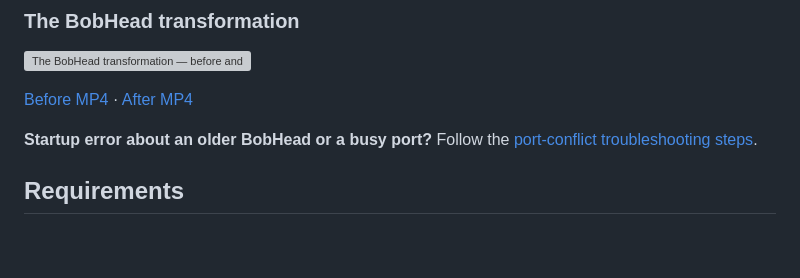
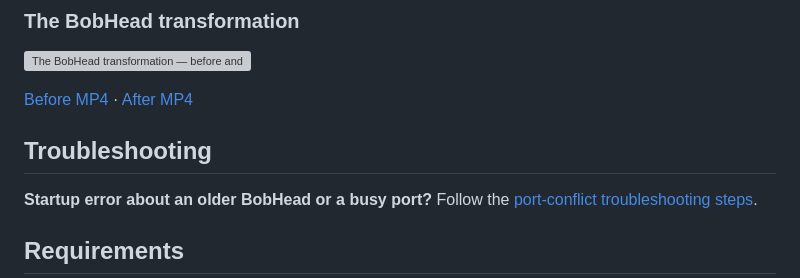
Before and after one commit to jalrobustvfx/BobHead, a Markdown page: README.md, the part around the change. Rendered like a GitHub page; blank space fills up the shorter version; grey boxes are pictures that could not be loaded.

Commit message:
Add prominent troubleshooting heading above requirements

```diff
--- a/README.md
+++ b/README.md
@@ -71,6 +71,8 @@ Original footage on the left; BobHead on the right. These silent previews loop a
 
 [Before MP4](example%20files/c_before.mp4) · [After MP4](example%20files/c_after.mp4)
 
+## Troubleshooting
+
 **Startup error about an older BobHead or a busy port?** Follow the [port-conflict troubleshooting steps](INSTALL.md#an-older-bobhead-v06-is-running-on-this-port).
 
 ## Requirements
```
